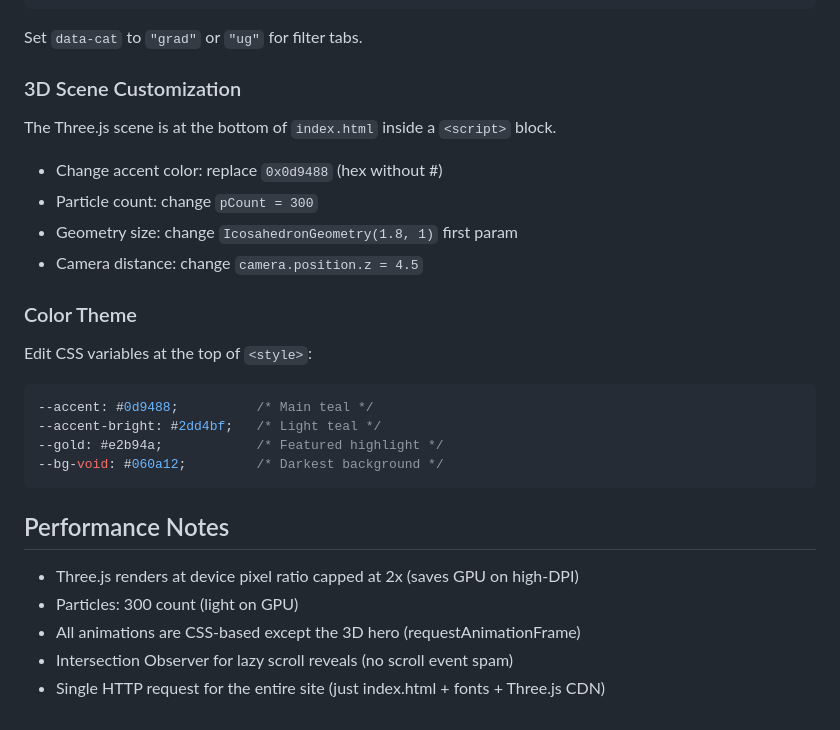
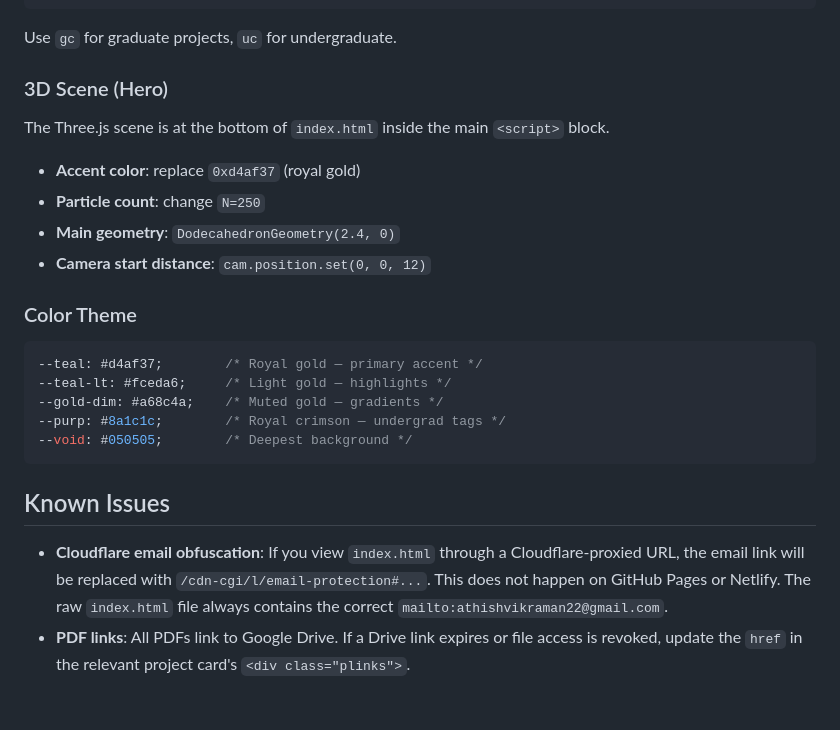
Before and after one commit to athish22072003/athish22072003.github.io, a Markdown page: README.md, the part around one of its changes. Drawn GitHub-style.

````diff
--- a/README.md
+++ b/README.md
@@ -109,26 +106,23 @@ Each project is a `<div class="pcard">`. To add new ones:
 </div>
 ```
-Set `data-cat` to `"grad"` or `"ug"` for filter tabs.
+Use `gc` for graduate projects, `uc` for undergraduate.
 
-### 3D Scene Customization
-The Three.js scene is at the bottom of `index.html` inside a `<script>` block.
-- Change accent color: replace `0x0d9488` (hex without #)
-- Particle count: change `pCount = 300`
-- Geometry size: change `IcosahedronGeometry(1.8, 1)` first param
-- Camera distance: change `camera.position.z = 4.5`
+### 3D Scene (Hero)
+The Three.js scene is at the bottom of `index.html` inside the main `<script>` block.
+- **Accent color**: replace `0xd4af37` (royal gold)
+- **Particle count**: change `N=250`
+- **Main geometry**: `DodecahedronGeometry(2.4, 0)`
+- **Camera start distance**: `cam.position.set(0, 0, 12)`
 
 ### Color Theme
-Edit CSS variables at the top of `<style>`:
 ```css
---accent: #0d9488;          /* Main teal */
---accent-bright: #2dd4bf;   /* Light teal */
---gold: #e2b94a;            /* Featured highlight */
---bg-void: #060a12;         /* Darkest background */
+--teal: #d4af37;        /* Royal gold — primary accent */
+--teal-lt: #fceda6;     /* Light gold — highlights */
+--gold-dim: #a68c4a;    /* Muted gold — gradients */
+--purp: #8a1c1c;        /* Royal crimson — undergrad tags */
+--void: #050505;        /* Deepest background */
 ```
 
-## Performance Notes
-- Three.js renders at device pixel ratio capped at 2x (saves GPU on high-DPI)
-- Particles: 300 count (light on GPU)
-- All animations are CSS-based except the 3D hero (requestAnimationFrame)
-- Intersection Observer for lazy scroll reveals (no scroll event spam)
-- Single HTTP request for the entire site (just index.html + fonts + Three.js CDN)
+## Known Issues
+- **Cloudflare email obfuscation**: If you view `index.html` through a Cloudflare-proxied URL, the email link will be replaced with `/cdn-cgi/l/email-protection#...`. This does not happen on GitHub Pages or Netlify. The raw `index.html` file always contains the correct `mailto:athishvikraman22@gmail.com`.
+- **PDF links**: All PDFs link to Google Drive. If a Drive link expires or file access is revoked, update the `href` in the relevant project card's `<div class="plinks">`.
````
Also changed, not shown: other parts of README.md (+63 -66 lines).
